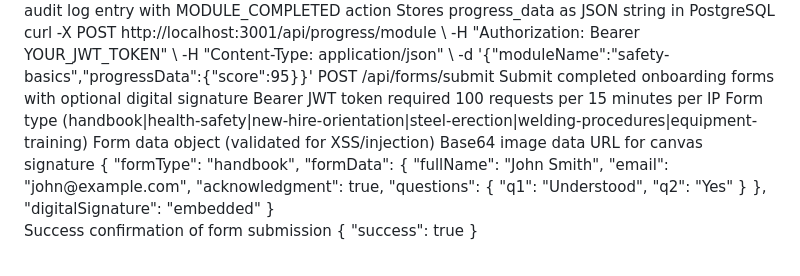
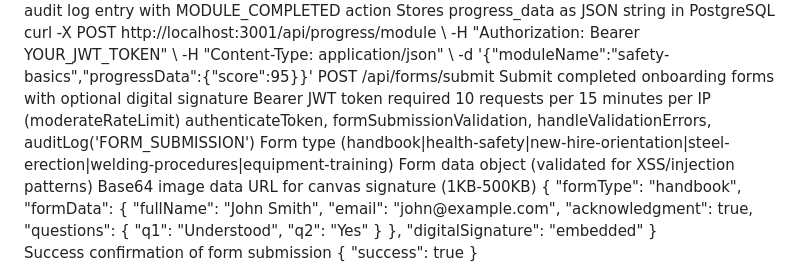
Before and after one commit to Steel-tech/Steel-Onboarding-App, a Markdown page: API-REFERENCE.md, the part around one of its changes. GitHub-like rendering.

```diff
--- a/API-REFERENCE.md
+++ b/API-REFERENCE.md
@@ -311,12 +311,13 @@ Permissions-Policy: geolocation=(), microphone=(), camera=()
   <signature>POST /api/forms/submit</signature>
   <purpose>Submit completed onboarding forms with optional digital signature</purpose>
   <authentication>Bearer JWT token required</authentication>
-  <rate-limit>100 requests per 15 minutes per IP</rate-limit>
+  <rate-limit>10 requests per 15 minutes per IP (moderateRateLimit)</rate-limit>
+  <middleware>authenticateToken, formSubmissionValidation, handleValidationErrors, auditLog('FORM_SUBMISSION')</middleware>
 
   <parameters>
     <param name="formType" type="string" required="true">Form type (handbook|health-safety|new-hire-orientation|steel-erection|welding-procedures|equipment-training)</param>
-    <param name="formData" type="object" required="true">Form data object (validated for XSS/injection)</param>
-    <param name="digitalSignature" type="string" required="false">Base64 image data URL for canvas signature</param>
+    <param name="formData" type="object" required="true">Form data object (validated for XSS/injection patterns)</param>
+    <param name="digitalSignature" type="string" required="false">Base64 image data URL for canvas signature (1KB-500KB)</param>
   </parameters>
 
   <request-example>
```
Also changed, not shown: other parts of API-REFERENCE.md (+18 -8 lines).
